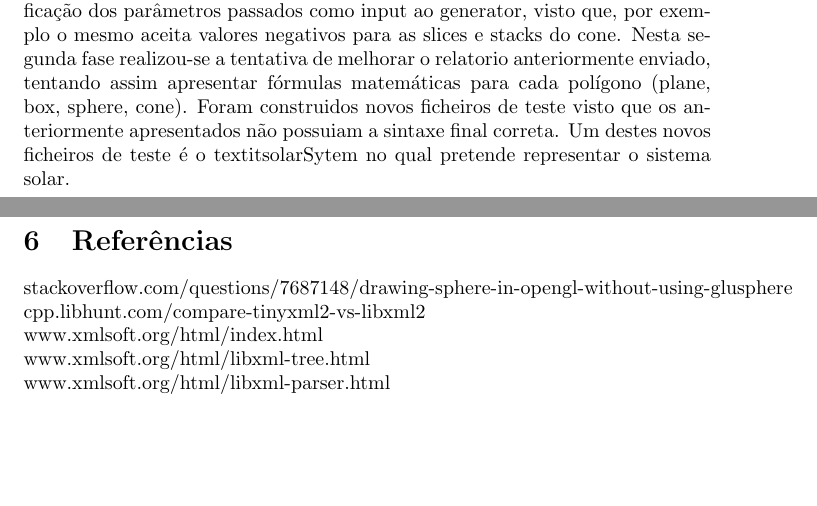
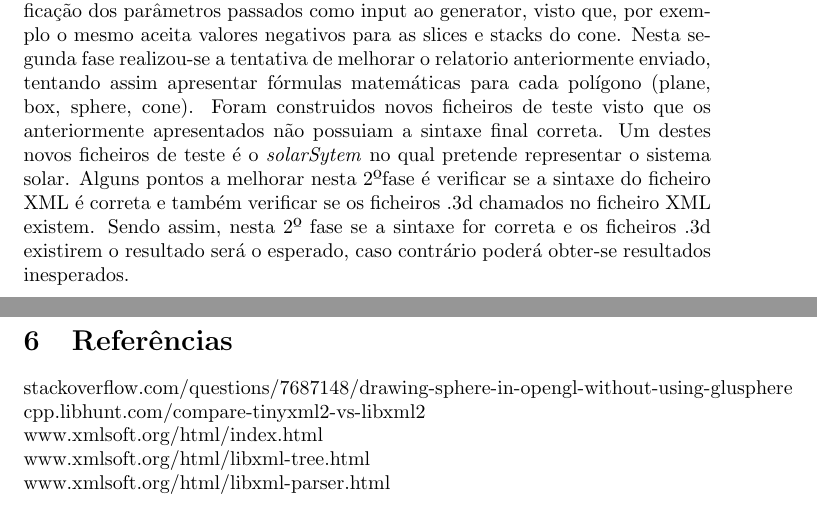
Before and after one commit to jcm300/3DEngine, a LaTeX document (tex/relatorio.tex): two parts of pages 22 and 23 of 23, joined at a grey line, cut so that both start at the same text, the shorter picture padded with empty space. Compiled offline with pdfLaTeX.

Commit message:
improvement of conclusion on report

```diff
--- a/tex/relatorio.tex
+++ b/tex/relatorio.tex
@@ -486,7 +486,7 @@ Os modelos encontram-se armazenados numa lista ligada que é percorrida na fase
 \newpage
 
 \section{Conclusão}
-Apesar do bom trabalho realizado, cumprindo o estipulado no enunciado e sendo que já é usado VBO's de modo a desenhar os pontos, fica por realizar a verificação dos parâmetros passados como input ao generator, visto que, por exemplo o mesmo aceita valores negativos para as slices e stacks do cone. Nesta segunda fase realizou-se a tentativa de melhorar o relatorio anteriormente enviado, tentando assim apresentar fórmulas matemáticas para cada polígono (plane, box, sphere, cone). Foram construidos novos ficheiros de teste visto que os anteriormente apresentados não possuiam a sintaxe final correta. Um destes novos ficheiros de teste é o textit{solarSytem} no qual pretende representar o sistema solar.
+Apesar do bom trabalho realizado, cumprindo o estipulado no enunciado e sendo que já é usado VBO's de modo a desenhar os pontos, fica por realizar a verificação dos parâmetros passados como input ao generator, visto que, por exemplo o mesmo aceita valores negativos para as slices e stacks do cone. Nesta segunda fase realizou-se a tentativa de melhorar o relatorio anteriormente enviado, tentando assim apresentar fórmulas matemáticas para cada polígono (plane, box, sphere, cone). Foram construidos novos ficheiros de teste visto que os anteriormente apresentados não possuiam a sintaxe final correta. Um destes novos ficheiros de teste é o \textit{solarSytem} no qual pretende representar o sistema solar. Alguns pontos a melhorar nesta 2ºfase é verificar se a sintaxe do ficheiro XML é correta e também verificar se os ficheiros .3d chamados no ficheiro XML existem. Sendo assim, nesta 2º fase se a sintaxe for correta e os ficheiros .3d existirem o resultado será o esperado, caso contrário poderá obter-se resultados inesperados.
 
 \newpage
 
```
